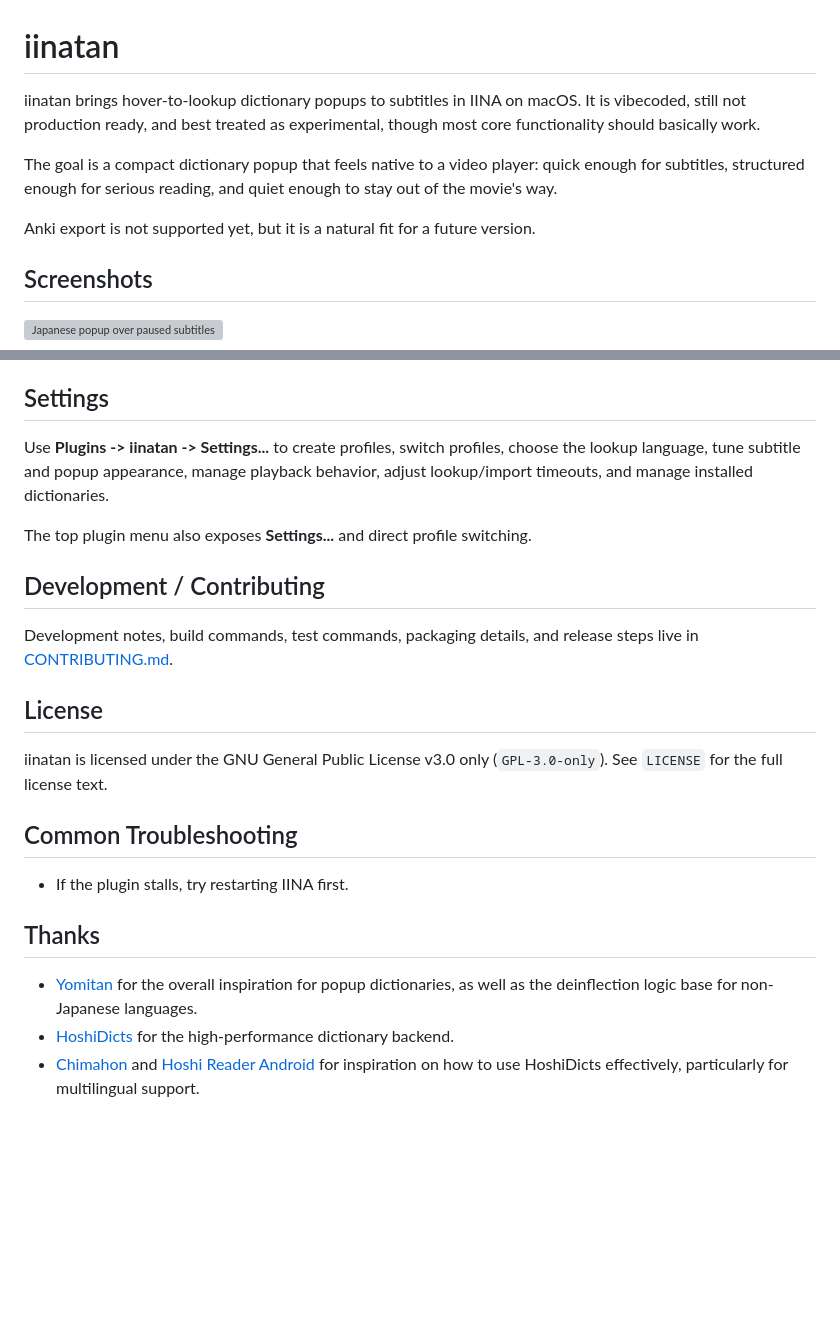
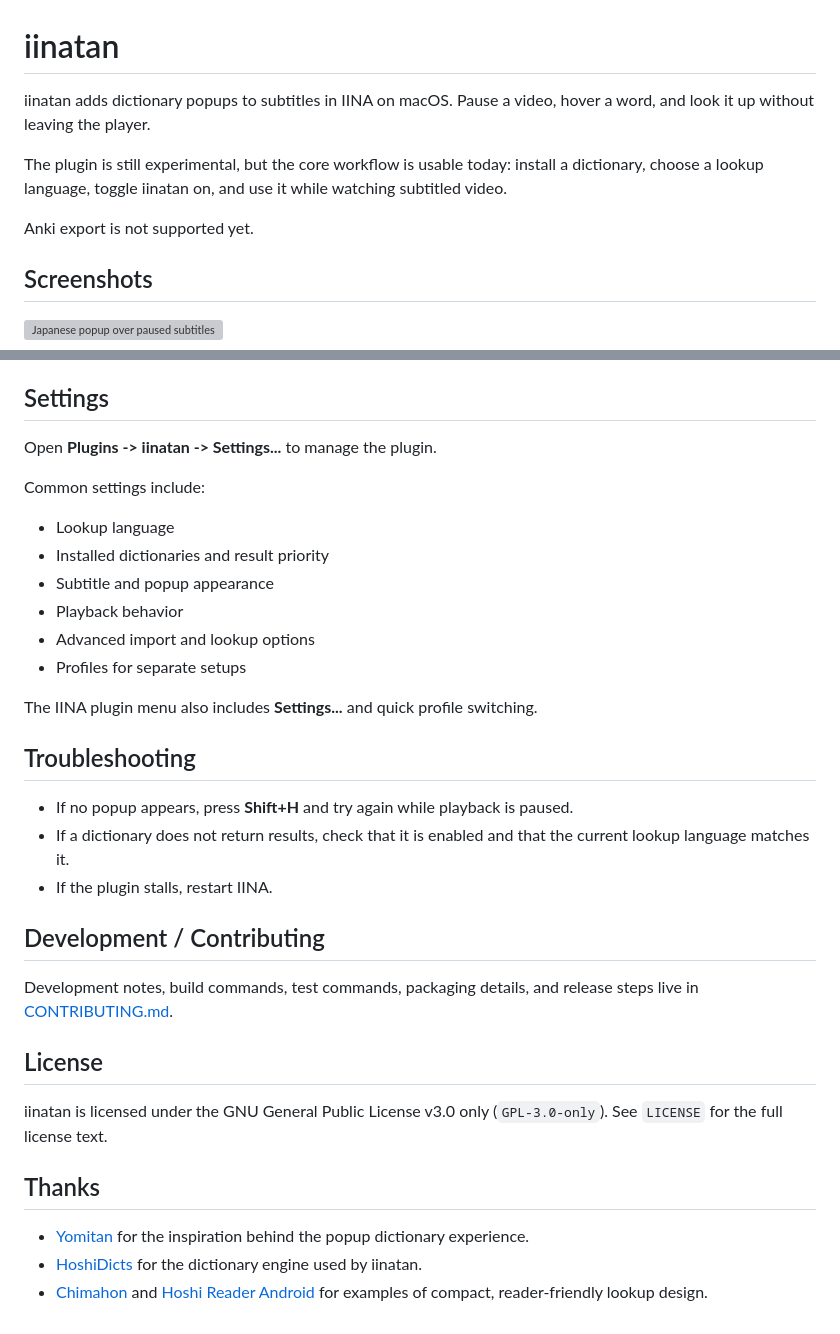
Before and after one commit to afn478/iinatan, a Markdown page: README.md, 2 parts joined by grey strips. GitHub-like rendering; blank space fills up the shorter version; grey boxes are pictures that could not be loaded.

```diff
--- a/README.md
+++ b/README.md
@@ -1,10 +1,10 @@
 # iinatan
 
-iinatan brings hover-to-lookup dictionary popups to subtitles in IINA on macOS. It is vibecoded, still not production ready, and best treated as experimental, though most core functionality should basically work.
+iinatan adds dictionary popups to subtitles in IINA on macOS. Pause a video, hover a word, and look it up without leaving the player.
 
-The goal is a compact dictionary popup that feels native to a video player: quick enough for subtitles, structured enough for serious reading, and quiet enough to stay out of the movie's way.
+The plugin is still experimental, but the core workflow is usable today: install a dictionary, choose a lookup language, toggle iinatan on, and use it while watching subtitled video.
 
-Anki export is not supported yet, but it is a natural fit for a future version.
+Anki export is not supported yet.
 
 ## Screenshots
 
@@ -68,9 +88,24 @@ Compatibility metadata is advisory. A dictionary may still import even when iina
 
 ## Settings
 
-Use **Plugins -> iinatan -> Settings...** to create profiles, switch profiles, choose the lookup language, tune subtitle and popup appearance, manage playback behavior, adjust lookup/import timeouts, and manage installed dictionaries.
+Open **Plugins -> iinatan -> Settings...** to manage the plugin.
 
-The top plugin menu also exposes **Settings...** and direct profile switching.
+Common settings include:
+
+- Lookup language
+- Installed dictionaries and result priority
+- Subtitle and popup appearance
+- Playback behavior
+- Advanced import and lookup options
+- Profiles for separate setups
+
+The IINA plugin menu also includes **Settings...** and quick profile switching.
+
+## Troubleshooting
+
+- If no popup appears, press **Shift+H** and try again while playback is paused.
+- If a dictionary does not return results, check that it is enabled and that the current lookup language matches it.
+- If the plugin stalls, restart IINA.
 
 ## Development / Contributing
 
@@ -80,12 +115,8 @@ Development notes, build commands, test commands, packaging details, and release
 
 iinatan is licensed under the GNU General Public License v3.0 only (`GPL-3.0-only`). See `LICENSE` for the full license text.
 
-## Common Troubleshooting
-
-- If the plugin stalls, try restarting IINA first.
-
 ## Thanks
 
-- [Yomitan](https://github.com/yomidevs/yomitan) for the overall inspiration for popup dictionaries, as well as the deinflection logic base for non-Japanese languages.
-- [HoshiDicts](https://github.com/Manhhao/hoshidicts/) for the high-performance dictionary backend.
-- [Chimahon](https://github.com/sohilsayed/chimahon) and [Hoshi Reader Android](https://github.com/HuangAntimony/Hoshi-Reader-Android) for inspiration on how to use HoshiDicts effectively, particularly for multilingual support.
+- [Yomitan](https://github.com/yomidevs/yomitan) for the inspiration behind the popup dictionary experience.
+- [HoshiDicts](https://github.com/Manhhao/hoshidicts/) for the dictionary engine used by iinatan.
+- [Chimahon](https://github.com/sohilsayed/chimahon) and [Hoshi Reader Android](https://github.com/HuangAntimony/Hoshi-Reader-Android) for examples of compact, reader-friendly lookup design.
```
Also changed, not shown: other parts of README.md (+47 -27 lines).
